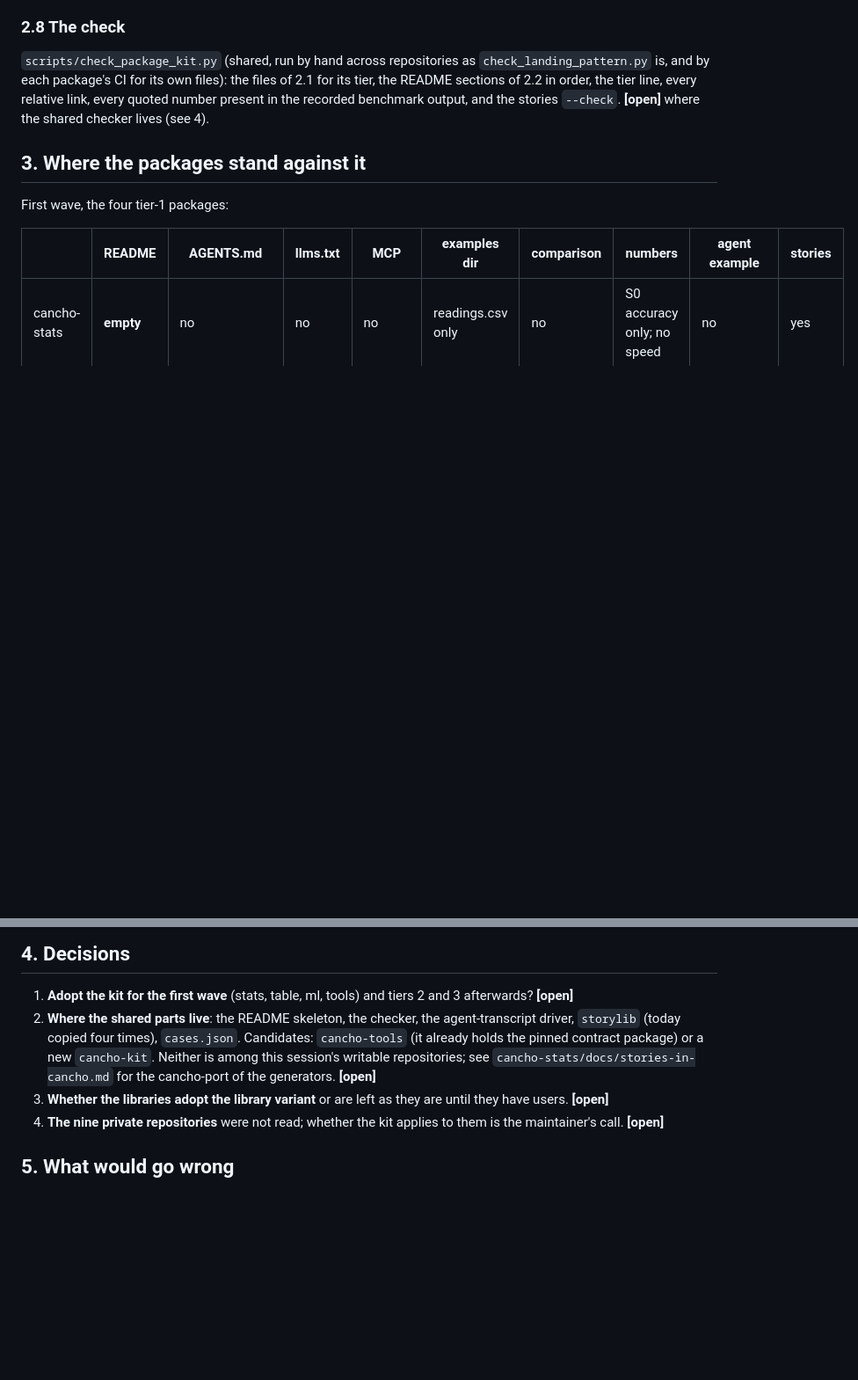
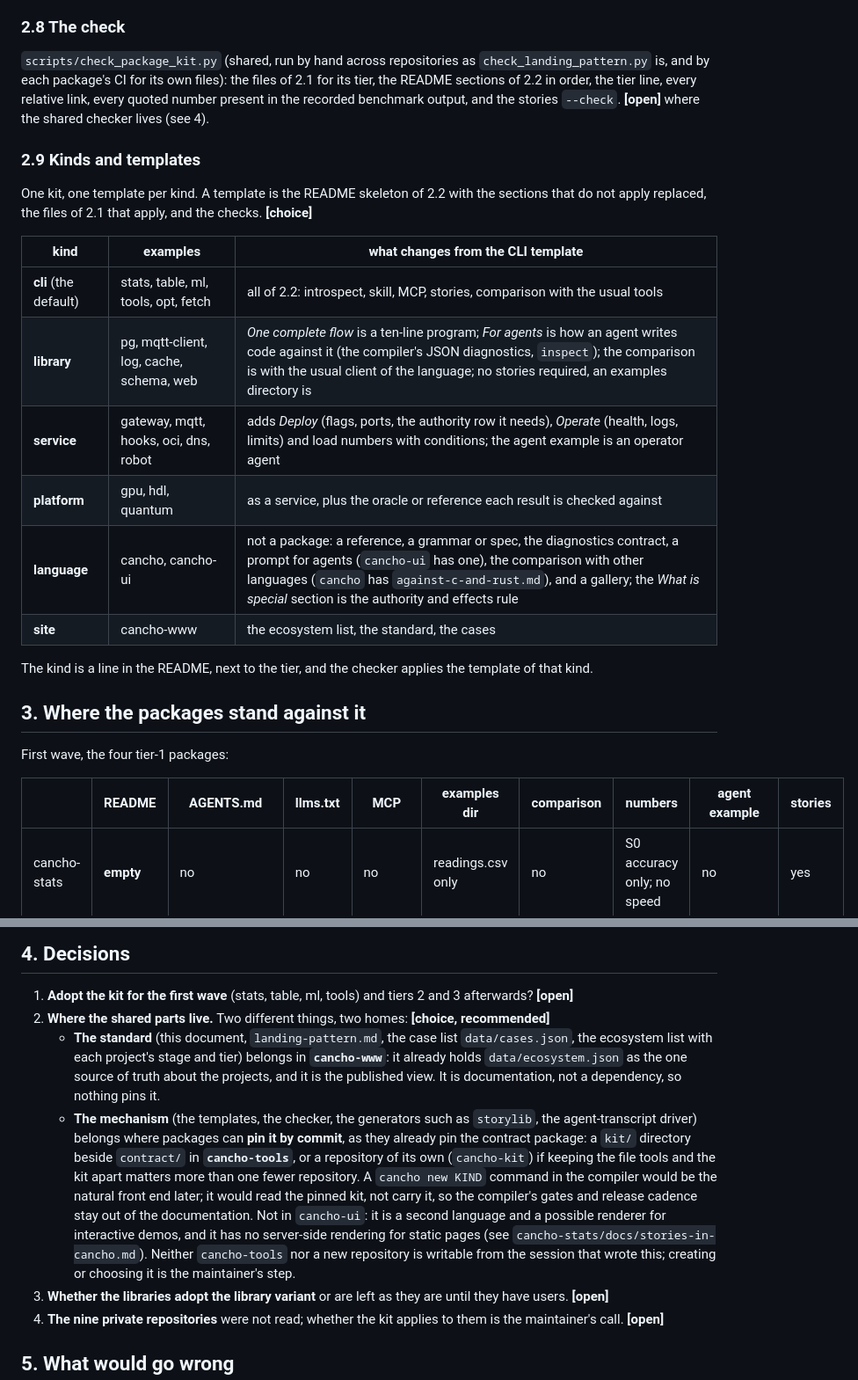
Before and after one commit to alpibrusl/cancho-www, a Markdown page: docs/package-structure.md, 2 parts joined by grey strips. Shown at 88% size. Rendered like a GitHub page; blank space fills up the shorter version.

Commit message:
package-structure: where the shared parts live, and the templates by kind
Co-Authored-By: Claude Sonnet 5.5 <noreply@anthropic.com>
Claude-Session: https://claude.ai/code/session_01U2ZtkLWSFbTiQYs1mHWeup

```diff
--- a/docs/package-structure.md
+++ b/docs/package-structure.md
@@ -112,6 +112,21 @@ Every number in a README has its conditions beside it: the machine, threads, loa
 
 `scripts/check_package_kit.py` (shared, run by hand across repositories as `check_landing_pattern.py` is, and by each package's CI for its own files): the files of 2.1 for its tier, the README sections of 2.2 in order, the tier line, every relative link, every quoted number present in the recorded benchmark output, and the stories `--check`. **[open]** where the shared checker lives (see 4).
 
+### 2.9 Kinds and templates
+
+One kit, one template per kind. A template is the README skeleton of 2.2 with the sections that do not apply replaced, the files of 2.1 that apply, and the checks. **[choice]**
+
+| kind | examples | what changes from the CLI template |
+|---|---|---|
+| **cli** (the default) | stats, table, ml, tools, opt, fetch | all of 2.2: introspect, skill, MCP, stories, comparison with the usual tools |
+| **library** | pg, mqtt-client, log, cache, schema, web | *One complete flow* is a ten-line program; *For agents* is how an agent writes code against it (the compiler's JSON diagnostics, `inspect`); the comparison is with the usual client of the language; no stories required, an examples directory is |
+| **service** | gateway, mqtt, hooks, oci, dns, robot | adds *Deploy* (flags, ports, the authority row it needs), *Operate* (health, logs, limits) and load numbers with conditions; the agent example is an operator agent |
+| **platform** | gpu, hdl, quantum | as a service, plus the oracle or reference each result is checked against |
+| **language** | cancho, cancho-ui | not a package: a reference, a grammar or spec, the diagnostics contract, a prompt for agents (`cancho-ui` has one), the comparison with other languages (`cancho` has `against-c-and-rust.md`), and a gallery; the *What is special* section is the authority and effects rule |
+| **site** | cancho-www | the ecosystem list, the standard, the cases |
+
+The kind is a line in the README, next to the tier, and the checker applies the template of that kind.
+
 ## 3. Where the packages stand against it
 
 First wave, the four tier-1 packages:
@@ -128,7 +143,10 @@ The biggest single gap is the empty `cancho-stats` README; the biggest shared ga
 ## 4. Decisions
 
 1. **Adopt the kit for the first wave** (stats, table, ml, tools) and tiers 2 and 3 afterwards? **[open]**
-2. **Where the shared parts live**: the README skeleton, the checker, the agent-transcript driver, `storylib` (today copied four times), `cases.json`. Candidates: `cancho-tools` (it already holds the pinned contract package) or a new `cancho-kit`. Neither is among this session's writable repositories; see `cancho-stats/docs/stories-in-cancho.md` for the cancho-port of the generators. **[open]**
+2. **Where the shared parts live.** Two different things, two homes: **[choice, recommended]**
+   * **The standard** (this document, `landing-pattern.md`, the case list `data/cases.json`, the ecosystem list with each project's stage and tier) belongs in **`cancho-www`**: it already holds `data/ecosystem.json` as the one source of truth about the projects, and it is the published view. It is documentation, not a dependency, so nothing pins it.
+   * **The mechanism** (the templates, the checker, the generators such as `storylib`, the agent-transcript driver) belongs where packages can **pin it by commit**, as they already pin the contract package: a `kit/` directory beside `contract/` in **`cancho-tools`**, or a repository of its own (`cancho-kit`) if keeping the file tools and the kit apart matters more than one fewer repository. A `cancho new KIND` command in the compiler would be the natural front end later; it would read the pinned kit, not carry it, so the compiler's gates and release cadence stay out of the documentation. Not in `cancho-ui`: it is a second language and a possible renderer for interactive demos, and it has no server-side rendering for static pages (see `cancho-stats/docs/stories-in-cancho.md`).
+   Neither `cancho-tools` nor a new repository is writable from the session that wrote this; creating or choosing it is the maintainer's step.
 3. **Whether the libraries adopt the library variant** or are left as they are until they have users. **[open]**
 4. **The nine private repositories** were not read; whether the kit applies to them is the maintainer's call. **[open]**
 
```
